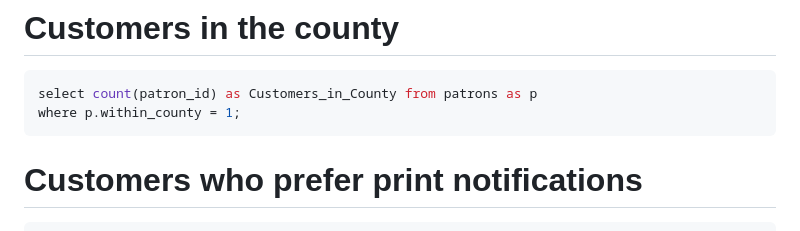
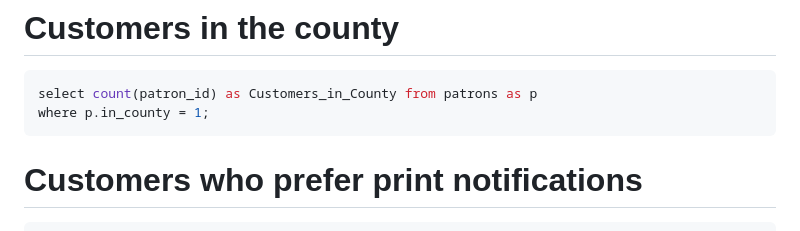
Before and after one commit to thatcherty/SFILS_Assign1, a Markdown page: results/Findings/README.md, the part around the change. GitHub-like rendering.

````diff
--- a/results/Findings/README.md
+++ b/results/Findings/README.md
@@ -11,7 +11,7 @@ where p.total_renewals > 0;
 # Customers in the county
 ```SQL
 select count(patron_id) as Customers_in_County from patrons as p
-where p.within_county = 1;
+where p.in_county = 1;
 ```
 # Customers who prefer print notifications
 ```SQL
````
